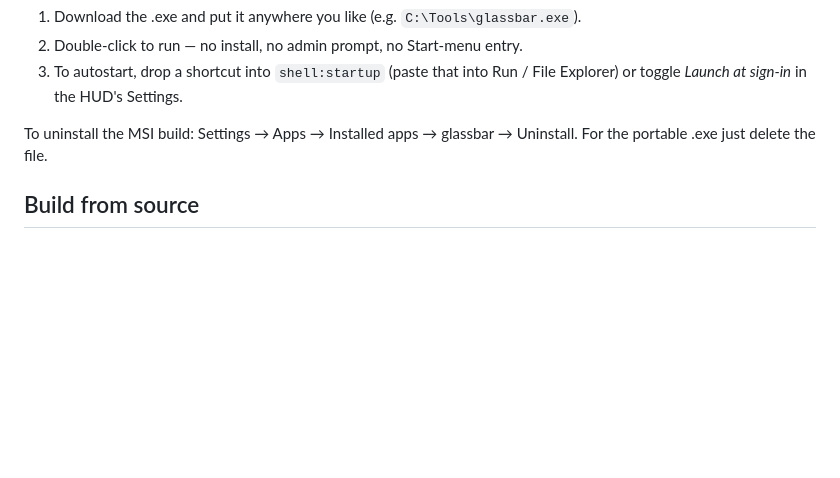
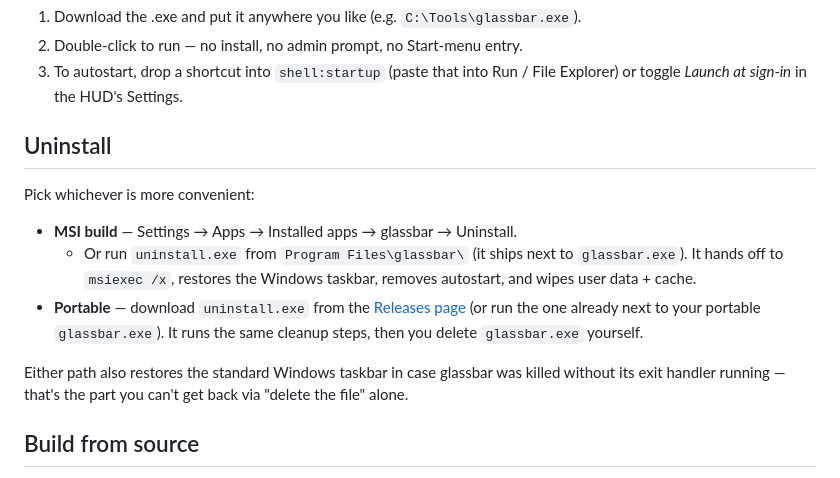
Before and after one commit to pikammmmm/glassbar, a Markdown page: README.md, the part around the change. Rendered like a GitHub page; blank space fills up the shorter version.

Commit message:
docs: README documents uninstall.exe + 'restore taskbar' path

```diff
--- a/README.md
+++ b/README.md
@@ -26,7 +26,15 @@ Two options on the [Releases page](https://github.com/pikammmmm/glassbar/release
 2. Double-click to run — no install, no admin prompt, no Start-menu entry.
 3. To autostart, drop a shortcut into `shell:startup` (paste that into Run / File Explorer) or toggle *Launch at sign-in* in the HUD's Settings.
 
-To uninstall the MSI build: Settings → Apps → Installed apps → glassbar → Uninstall. For the portable .exe just delete the file.
+## Uninstall
+
+Pick whichever is more convenient:
+
+- **MSI build** — Settings → Apps → Installed apps → glassbar → Uninstall.
+  - Or run `uninstall.exe` from `Program Files\glassbar\` (it ships next to `glassbar.exe`). It hands off to `msiexec /x`, restores the Windows taskbar, removes autostart, and wipes user data + cache.
+- **Portable** — download `uninstall.exe` from the [Releases page](https://github.com/pikammmmm/glassbar/releases/latest) (or run the one already next to your portable `glassbar.exe`). It runs the same cleanup steps, then you delete `glassbar.exe` yourself.
+
+Either path also restores the standard Windows taskbar in case glassbar was killed without its exit handler running — that's the part you can't get back via "delete the file" alone.
 
 ## Build from source
 
```
